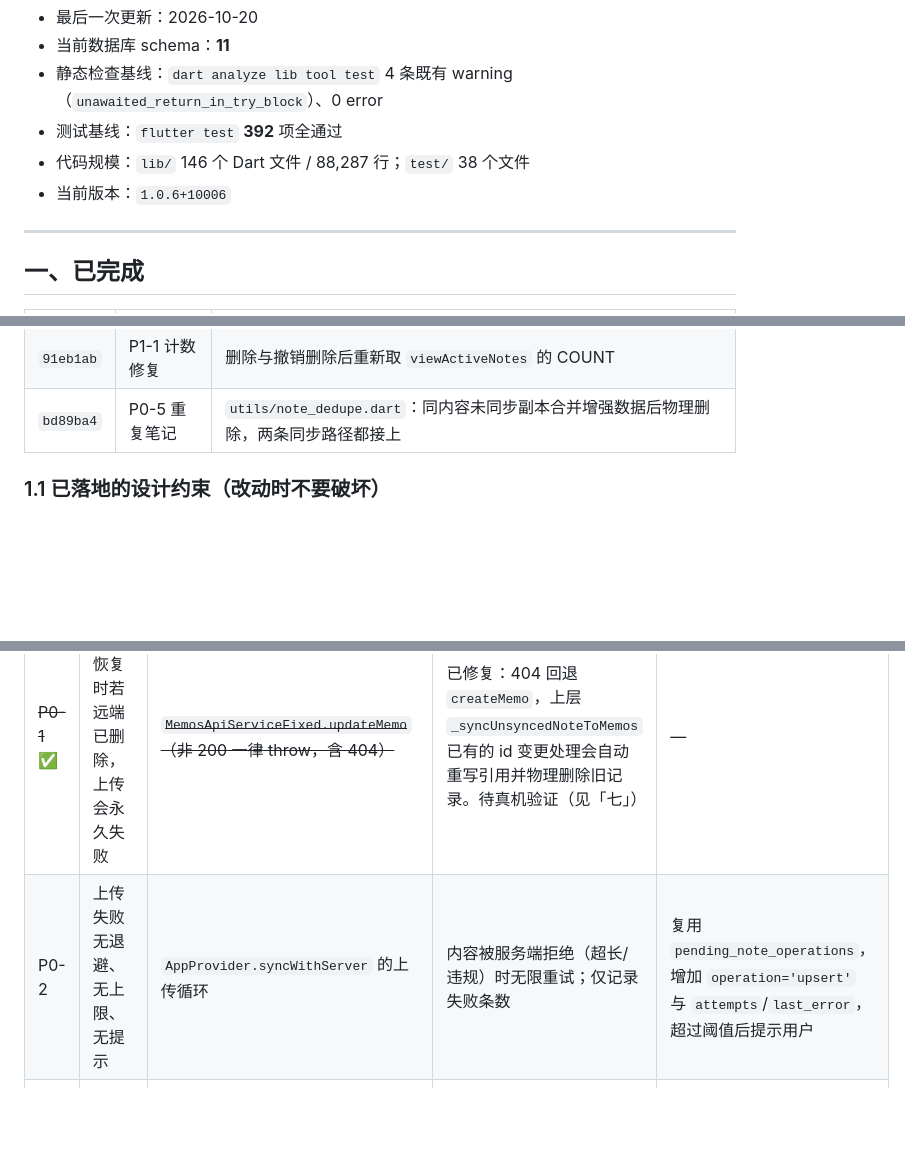
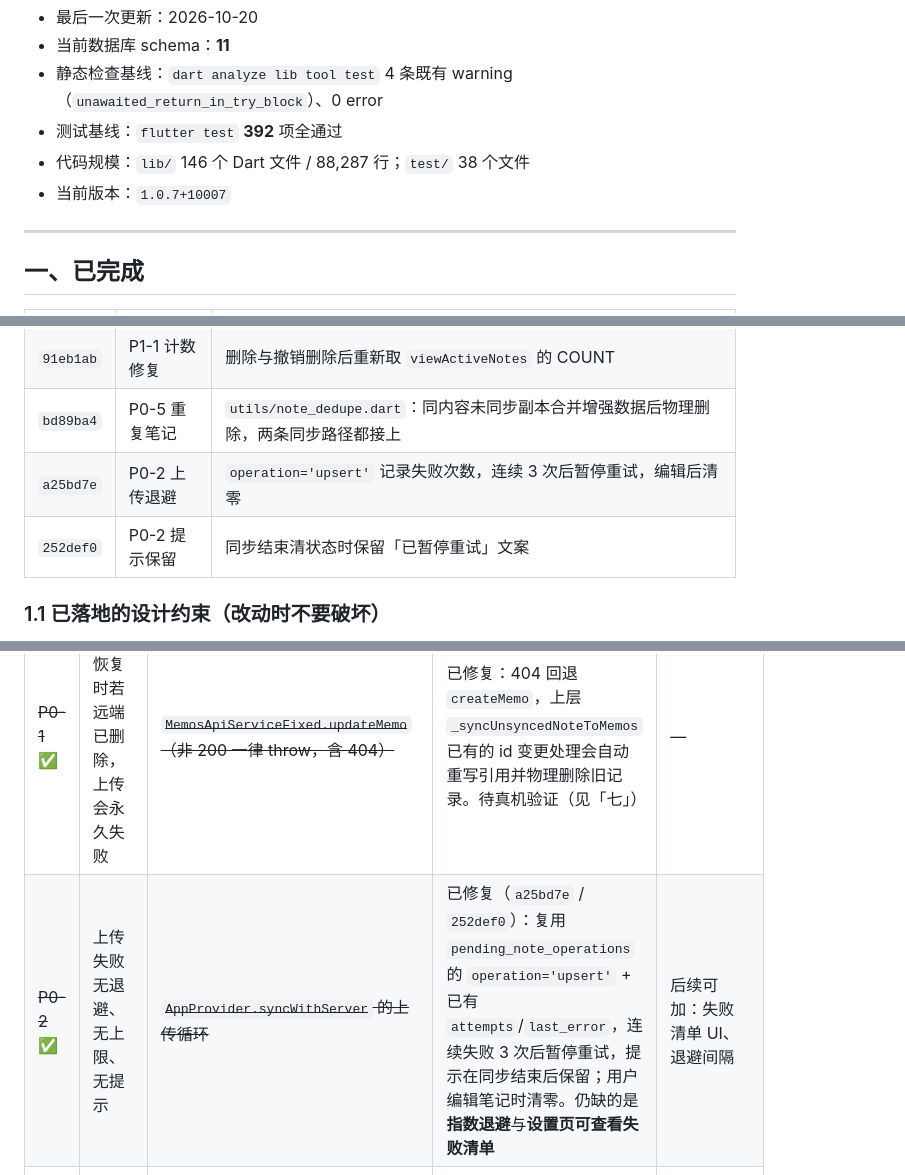
Before and after one commit to liudengxing/InkPaper, a Markdown page: docs/ROADMAP.md, 3 parts joined by grey strips. Drawn GitHub-style; blank space fills up the shorter version.

Commit message:
docs(roadmap): 标记 P0-2 完成，补暂停重试的验证项

```diff
--- a/docs/ROADMAP.md
+++ b/docs/ROADMAP.md
@@ -8,7 +8,7 @@
 - 静态检查基线：`dart analyze lib tool test` 4 条既有 warning（`unawaited_return_in_try_block`）、0 error
 - 测试基线：`flutter test` **392** 项全通过
 - 代码规模：`lib/` 146 个 Dart 文件 / 88,287 行；`test/` 38 个文件
-- 当前版本：`1.0.6+10006`
+- 当前版本：`1.0.7+10007`
 
 ---
 
@@ -37,6 +37,8 @@
 | `11f46f5` | 卡片按压动画 | `AnimatedBuilder` 接上 `child`，缩放不再整卡重建；修掉恒定居中缩小 3% 的曲线错误；`DateFormat` 与预览正则静态化 |
 | `91eb1ab` | P1-1 计数修复 | 删除与撤销删除后重新取 `viewActiveNotes` 的 COUNT |
 | `bd89ba4` | P0-5 重复笔记 | `utils/note_dedupe.dart`：同内容未同步副本合并增强数据后物理删除，两条同步路径都接上 |
+| `a25bd7e` | P0-2 上传退避 | `operation='upsert'` 记录失败次数，连续 3 次后暂停重试，编辑后清零 |
+| `252def0` | P0-2 提示保留 | 同步结束清状态时保留「已暂停重试」文案 |
 
 ### 1.1 已落地的设计约束（改动时不要破坏）
 
@@ -68,7 +70,7 @@
 | # | 问题 | 位置 | 影响 | 建议方案 |
 | --- | --- | --- | --- | --- |
 | ~~P0-1~~ ✅ | 从回收站恢复时若远端已删除，上传会永久失败 | ~~`MemosApiServiceFixed.updateMemo`（非 200 一律 throw，含 404）~~ | 已修复：404 回退 `createMemo`，上层 `_syncUnsyncedNoteToMemos` 已有的 id 变更处理会自动重写引用并物理删除旧记录。待真机验证（见「七」） | — |
-| P0-2 | 上传失败无退避、无上限、无提示 | `AppProvider.syncWithServer` 的上传循环 | 内容被服务端拒绝（超长/违规）时无限重试；仅记录失败条数 | 复用 `pending_note_operations`，增加 `operation='upsert'` 与 `attempts`/`last_error`，超过阈值后提示用户 |
+| ~~P0-2~~ ✅ | 上传失败无退避、无上限、无提示 | ~~`AppProvider.syncWithServer` 的上传循环~~ | 已修复（`a25bd7e` / `252def0`）：复用 `pending_note_operations` 的 `operation='upsert'` + 已有 `attempts`/`last_error`，连续失败 3 次后暂停重试，提示在同步结束后保留；用户编辑笔记时清零。仍缺的是**指数退避**与**设置页可查看失败清单** | 后续可加：失败清单 UI、退避间隔 |
 | P0-3 | 冲突静默 LWW | `SyncStats.conflicts` 从未赋值；`mergeServerNoteWithLocalState` 以时间戳为准 | 双端同时编辑，一侧修改无声丢失 | 同 id 且双方内容与时间戳都变化时记录冲突，至少在设置页/回收站可见并允许重试 |
 | P0-4 | 备份与回收站语义未对齐 | `local_backup_restore_screen.dart` 导出取 `getNotes()`（仅未删）；`Note.toJson` 有 `rowStatus` 但无 `deletedAt`；`replaceAllNotes` 物理清表 | 换机恢复后回收站为空；若导出 DELETED 行则 `deleted_at` 丢失、GC 失效 | 明确「备份不含回收站」并在导出时跳过 `DELETED`；`toJson` 补 `deletedAt` 以备将来 |
 | ~~P0-5~~ ✅ | 远端"删除后重建"产生重复笔记 | ~~`deleteSyncedNotesNotIn` 仅按 id 剪枝~~ | 已修复（`bd89ba4`）：新增 `utils/note_dedupe.dart`，`fetchNotesFromServer` / `syncWithServer` 会把同内容的未同步副本的本地增强数据并到服务端那条，再物理删除旧副本。注意这条风险随 P0-1 的自愈加重 —— 现在 404 会自动重建并换新 id | — |
```
Also changed, not shown: other parts of docs/ROADMAP.md (+1 -0 lines).
